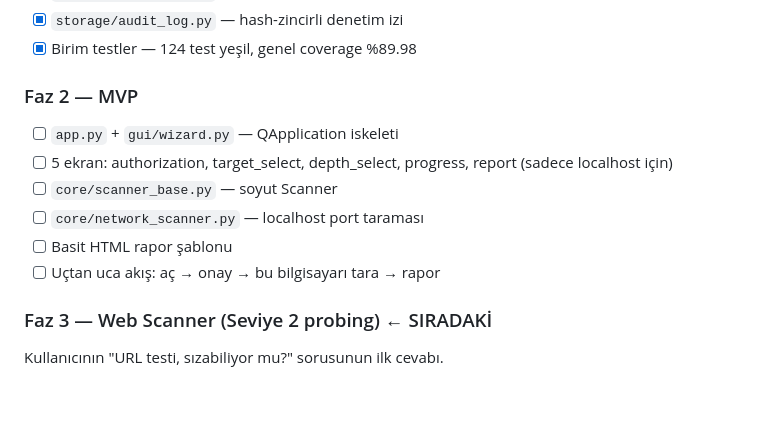
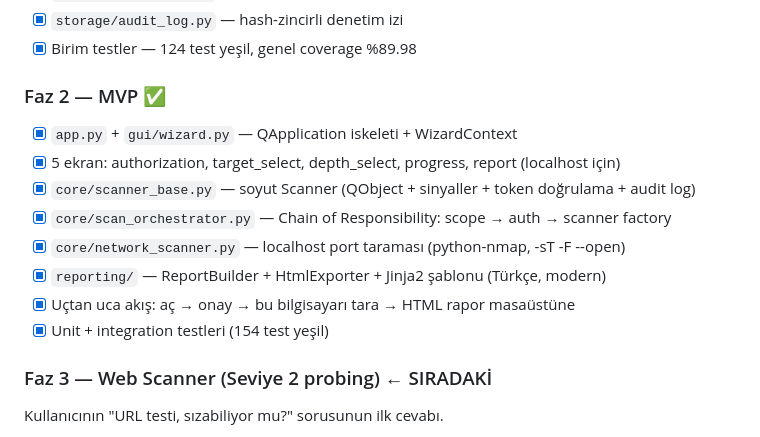
Before and after one commit to ozzdemirbrk/pentra, a Markdown page: memory-bank/progress.md, the part around the change. GitHub-like rendering; blank space fills up the shorter version.

Commit message:
docs: progress.md Faz 2 kutularını [x] olarak işaretle
Üst bar %100 diyordu ama alt detay listede checkbox'lar boş kalmıştı.
Kullanıcı tutarsızlığı fark edip bildirdi.

Co-Authored-By: Claude Opus 4.7 (1M context) <noreply@anthropic.com>

```diff
--- a/memory-bank/progress.md
+++ b/memory-bank/progress.md
@@ -82,13 +82,15 @@ Faz 7: Paketleme (.exe) + dağıtım     ░░░░░░░░░░  %0
 - [x] `storage/audit_log.py` — hash-zincirli denetim izi
 - [x] Birim testler — 124 test yeşil, genel coverage %89.98
 
-### Faz 2 — MVP
-- [ ] `app.py` + `gui/wizard.py` — QApplication iskeleti
-- [ ] 5 ekran: authorization, target_select, depth_select, progress, report (sadece localhost için)
-- [ ] `core/scanner_base.py` — soyut Scanner
-- [ ] `core/network_scanner.py` — localhost port taraması
-- [ ] Basit HTML rapor şablonu
-- [ ] Uçtan uca akış: aç → onay → bu bilgisayarı tara → rapor
+### Faz 2 — MVP ✅
+- [x] `app.py` + `gui/wizard.py` — QApplication iskeleti + WizardContext
+- [x] 5 ekran: authorization, target_select, depth_select, progress, report (localhost için)
+- [x] `core/scanner_base.py` — soyut Scanner (QObject + sinyaller + token doğrulama + audit log)
+- [x] `core/scan_orchestrator.py` — Chain of Responsibility: scope → auth → scanner factory
+- [x] `core/network_scanner.py` — localhost port taraması (python-nmap, -sT -F --open)
+- [x] `reporting/` — ReportBuilder + HtmlExporter + Jinja2 şablonu (Türkçe, modern)
+- [x] Uçtan uca akış: aç → onay → bu bilgisayarı tara → HTML rapor masaüstüne
+- [x] Unit + integration testleri (154 test yeşil)
 
 ### Faz 3 — Web Scanner (Seviye 2 probing) ← SIRADAKİ
 Kullanıcının "URL testi, sızabiliyor mu?" sorusunun ilk cevabı.
```
